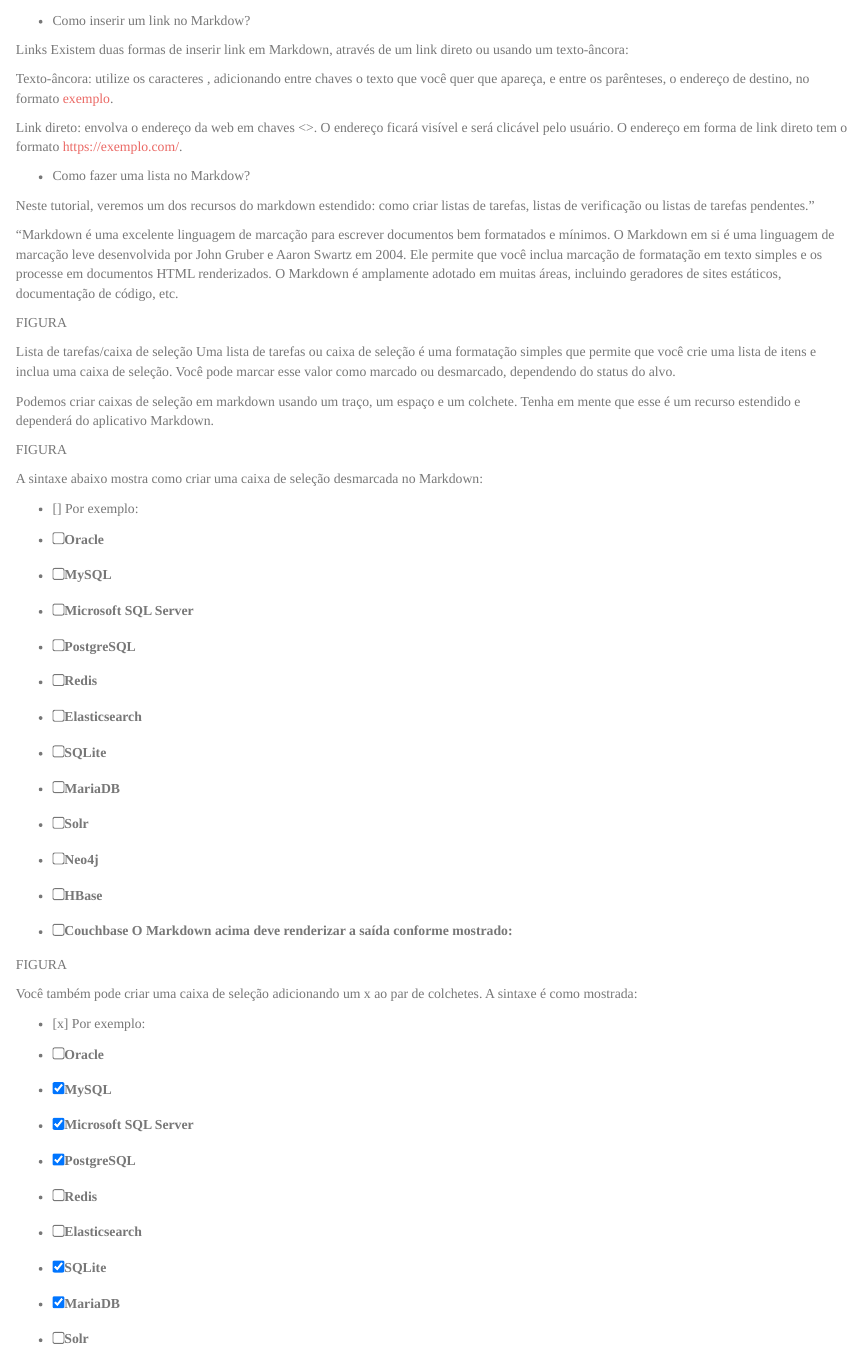
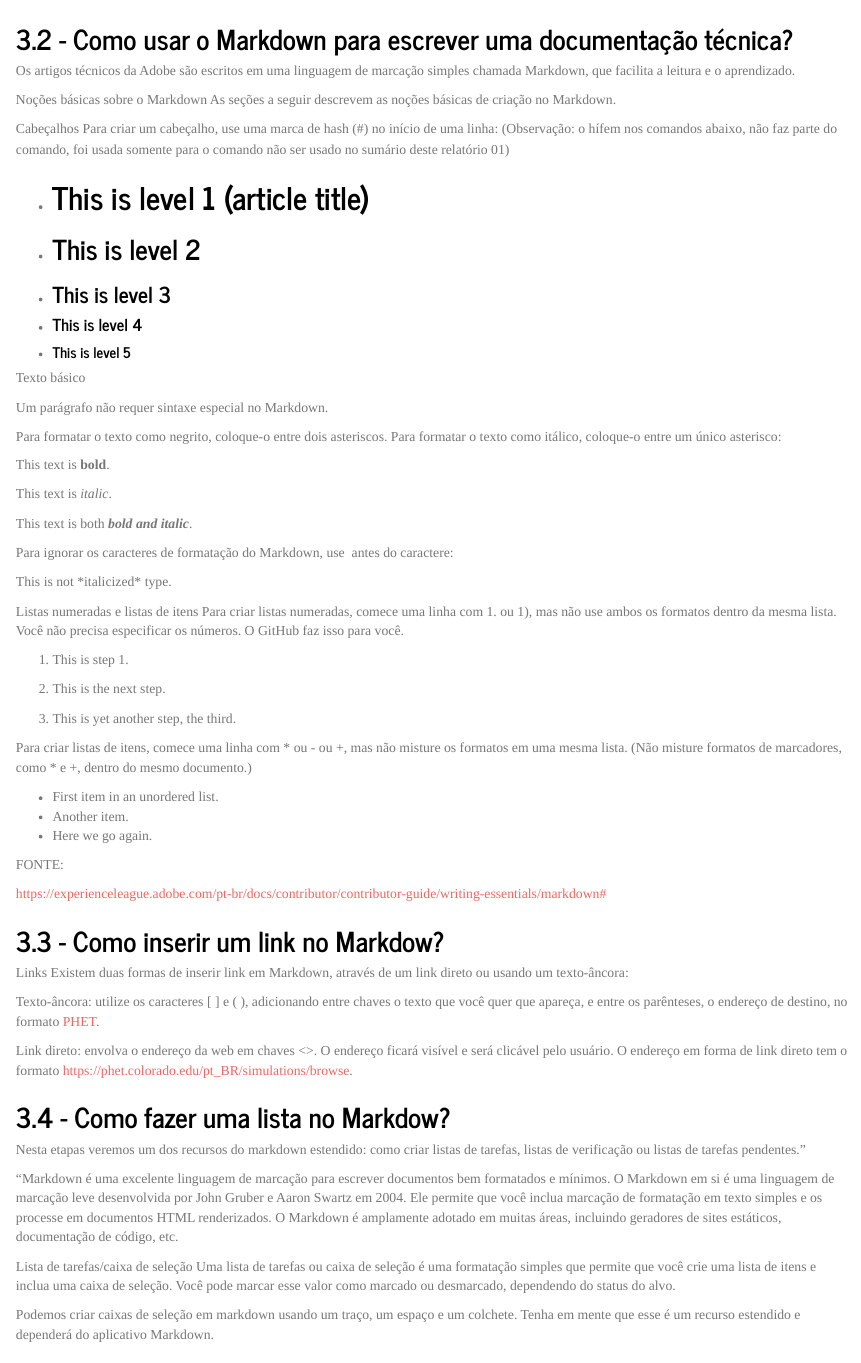
Before and after one commit to leolois10/profmatma41, an R Markdown document (rel01/index.Rmd): the page in a window 1100 px wide, from 800 px down before the commit and from 1160 px down after it. The pictures show the output file rel01/index.html that the author committed with the source, opened offline.

Commit message:
relatório

```diff
--- a/rel01/index.Rmd
+++ b/rel01/index.Rmd
@@ -53,33 +63,80 @@
+## - Como usar o Markdown para escrever uma documentação técnica?
+
+Os artigos técnicos da Adobe são escritos em uma linguagem de marcação simples chamada Markdown, que facilita a leitura e o aprendizado.
+
+Noções básicas sobre o Markdown
+As seções a seguir descrevem as noções básicas de criação no Markdown.
+
+Cabeçalhos
+Para criar um cabeçalho, use uma marca de hash (#) no início de uma linha:
+(Observação: o hífem nos comandos abaixo, não faz parte do comando, foi usada somente para o comando não ser usado no sumário deste relatório 01)
+
+- # This is level 1 (article title)
+- ## This is level 2
+- ### This is level 3
+- #### This is level 4
+- ##### This is level 5
+
+Texto básico
+
+Um parágrafo não requer sintaxe especial no Markdown.
+
+Para formatar o texto como negrito, coloque-o entre dois asteriscos. Para formatar o texto como itálico, coloque-o entre um único asterisco:
+
+   This text is **bold**.
+
+   This text is *italic*.
+
+   This text is both ***bold and italic***.
 
 
-- O que é o Markdownn?
+Para ignorar os caracteres de formatação do Markdown, use \ antes do caractere:
 
- Markdown Syntax é uma sintaxe usada para padronizar e facilitar formatação de texto na web, utilizada em aplicativos como Slack e GitHub. Textos estilizados com Markdown são, na maioria dos casos, apenas texto com caracteres não-alfabéticos, como #, \* e ![](), usados para a configuração de títulos, listas, itálico, negrito e inserção de imagens.
+This is not \*italicized\* type.
 
-- Como inserir um link no Markdow?
+
+Listas numeradas e listas de itens
+Para criar listas numeradas, comece uma linha com 1. ou 1), mas não use ambos os formatos dentro da mesma lista. Você não precisa especificar os números. O GitHub faz isso para você.
+
+1. This is step 1.
+
+1. This is the next step.
+
+1. This is yet another step, the third.
+
+
+Para criar listas de itens, comece uma linha com * ou - ou +, mas não misture os formatos em uma mesma lista. (Não misture formatos de marcadores, como * e +, dentro do mesmo documento.)
+
+* First item in an unordered list.
+* Another item.
+* Here we go again.
+
+FONTE:
+
+https://experienceleague.adobe.com/pt-br/docs/contributor/contributor-guide/writing-essentials/markdown#
+
+## - Como inserir um link no Markdow?
 
 Links
 Existem duas formas de inserir link em Markdown, através de um link direto ou usando um texto-âncora:
 
-Texto-âncora: utilize os caracteres [](), adicionando entre chaves o texto que você quer que apareça, e entre os parênteses, o endereço de destino, no formato [exemplo](https://exemplo.com/).
+Texto-âncora: utilize os caracteres [ ] e ( ), adicionando entre chaves o texto que você quer que apareça, e entre os parênteses, o endereço de destino, no formato [PHET](https://phet.colorado.edu/pt_BR/simulations/browse).
 
-Link direto: envolva o endereço da web em chaves <>. O endereço ficará visível e será clicável pelo usuário. O endereço em forma de link direto tem o formato <https://exemplo.com/>.
+Link direto: envolva o endereço da web em chaves <>. O endereço ficará visível e será clicável pelo usuário. O endereço em forma de link direto tem o formato <https://phet.colorado.edu/pt_BR/simulations/browse>.
 
-- Como fazer uma lista no Markdow?
+## - Como fazer uma lista no Markdow?
 
-Neste tutorial, veremos um dos recursos do markdown estendido: como criar listas de tarefas, listas de verificação ou listas de tarefas pendentes."
+Nesta etapas veremos um dos recursos do markdown estendido: como criar listas de tarefas, listas de verificação ou listas de tarefas pendentes."
 
 "Markdown é uma excelente linguagem de marcação para escrever documentos bem formatados e mínimos. O Markdown em si é uma linguagem de marcação leve desenvolvida por John Gruber e Aaron Swartz em 2004. Ele permite que você inclua marcação de formatação em texto simples e os processe em documentos HTML renderizados.
 O Markdown é amplamente adotado em muitas áreas, incluindo geradores de sites estáticos, documentação de código, etc.
 
-FIGURA
 
 Lista de tarefas/caixa de seleção
 Uma lista de tarefas ou caixa de seleção é uma formatação simples que permite que você crie uma lista de itens e inclua uma caixa de seleção. Você pode marcar esse valor como marcado ou desmarcado, dependendo do status do alvo.
 
 Podemos criar caixas de seleção em markdown usando um traço, um espaço e um colchete. Tenha em mente que esse é um recurso estendido e dependerá do aplicativo Markdown.
 
-FIGURA
 
 A sintaxe abaixo mostra como criar uma caixa de seleção desmarcada no Markdown:
 
@@ -98,9 +155,9 @@
 - [ ] Neo4j
 - [ ] HBase
 - [ ] Couchbase
-O Markdown acima deve renderizar a saída conforme mostrado:
 
-FIGURA
+O Markdown deve renderizar a saída conforme mostrado acima.
+
 
 Você também pode criar uma caixa de seleção adicionando um x ao par de colchetes. A sintaxe é como mostrada:
 
```
Also changed, not shown: info/index.Rmd (+1 -1 lines), info/index.html, rel01/index.html, rel01/index.Rmd (53 more changed lines).
